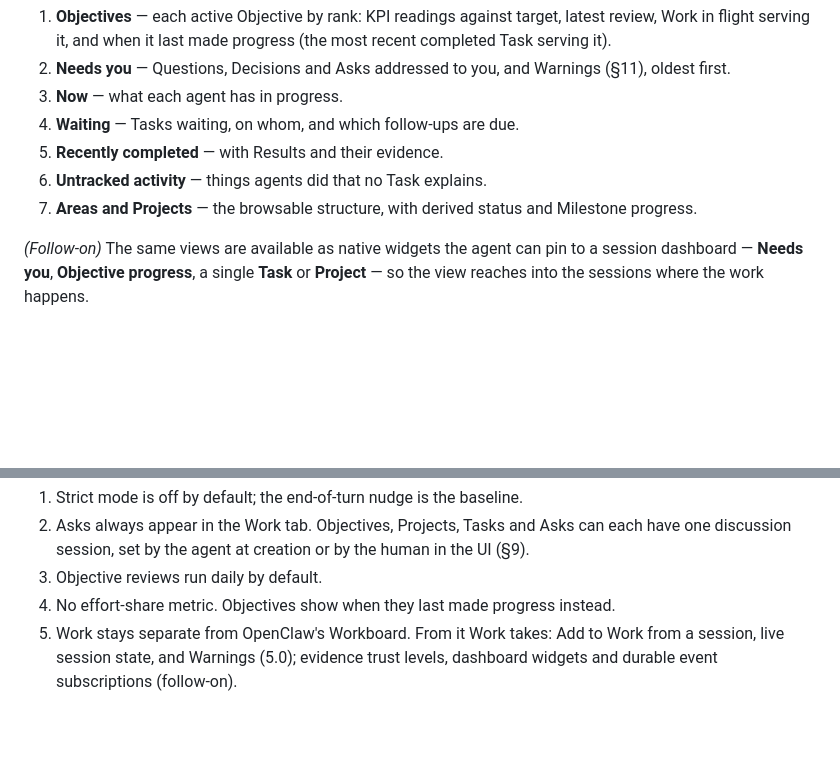
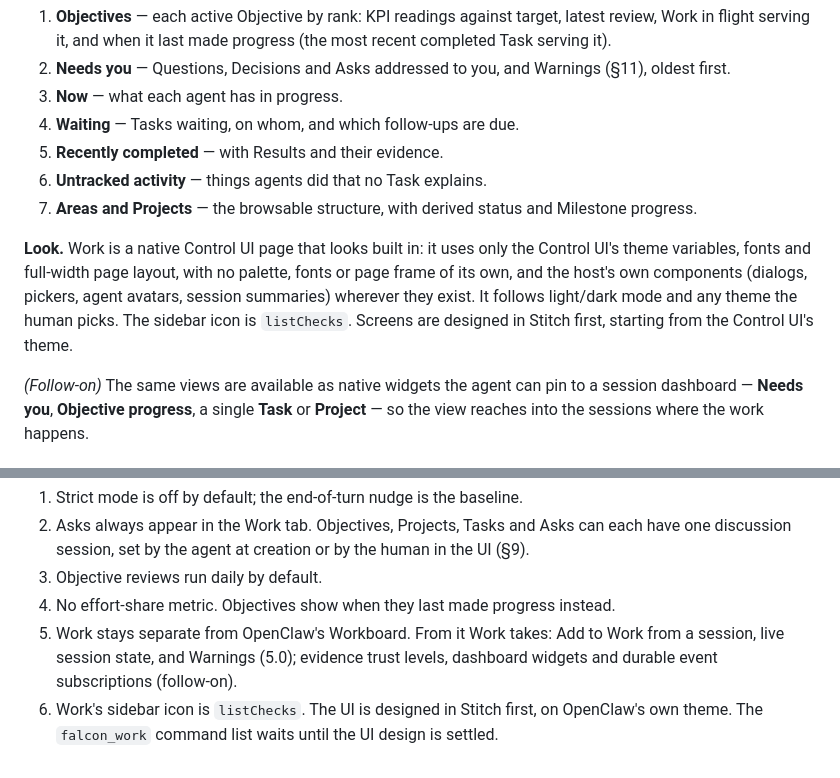
Before and after one commit to fdsouvenir/falcon-suite, a Markdown page: docs/work-spec.md, 2 parts joined by grey strips. GitHub-like rendering; blank space fills up the shorter version.

Commit message:
docs(work): native look on the host theme, listChecks icon, Stitch-first design

```diff
--- a/docs/work-spec.md
+++ b/docs/work-spec.md
@@ -278,6 +278,12 @@ The Work tab in the Control UI answers, at a glance:
 6. **Untracked activity** — things agents did that no Task explains.
 7. **Areas and Projects** — the browsable structure, with derived status and Milestone progress.
 
+**Look.** Work is a native Control UI page that looks built in: it uses only the Control UI's
+theme variables, fonts and full-width page layout, with no palette, fonts or page frame of its
+own, and the host's own components (dialogs, pickers, agent avatars, session summaries) wherever
+they exist. It follows light/dark mode and any theme the human picks. The sidebar icon is
+`listChecks`. Screens are designed in Stitch first, starting from the Control UI's theme.
+
 *(Follow-on)* The same views are available as native widgets the agent can pin to a session
 dashboard — **Needs you**, **Objective progress**, a single **Task** or **Project** — so the view
 reaches into the sessions where the work happens.
@@ -309,3 +315,5 @@ transcripts (OpenClaw owns sessions; Work links to them) · runtime permission e
 5. Work stays separate from OpenClaw's Workboard. From it Work takes: Add to Work from a session,
    live session state, and Warnings (5.0); evidence trust levels, dashboard widgets and durable
    event subscriptions (follow-on).
+6. Work's sidebar icon is `listChecks`. The UI is designed in Stitch first, on OpenClaw's own
+   theme. The `falcon_work` command list waits until the UI design is settled.
```
